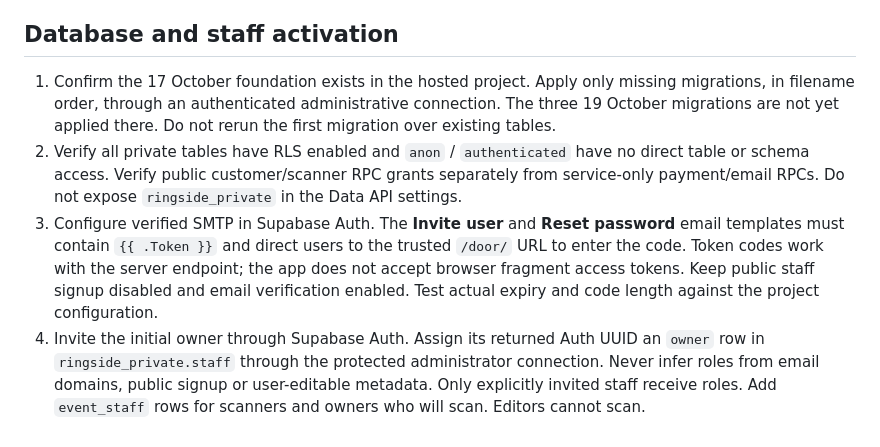
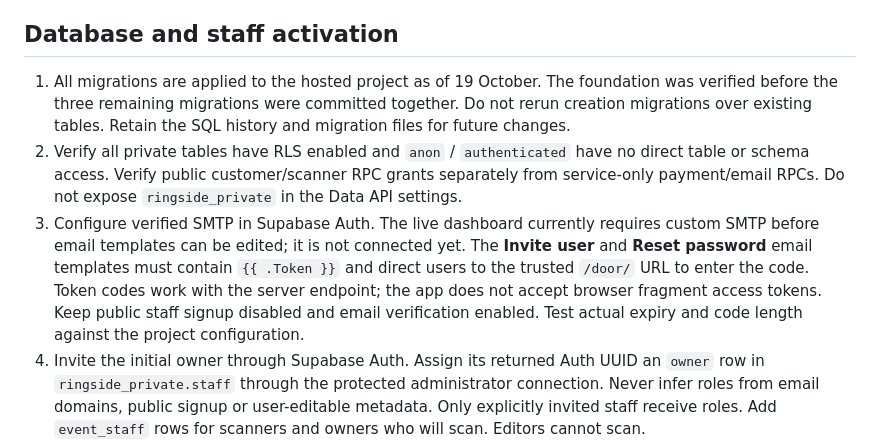
Before and after one commit to RyanC786/sohaib-boxing-website, a Markdown page: supabase/ACTIVATION.md, the part around the change. GitHub-like rendering.

```diff
--- a/supabase/ACTIVATION.md
+++ b/supabase/ACTIVATION.md
@@ -13,9 +13,9 @@ Code deployment is separate from account, database, sender and payment activatio
 
 ## Database and staff activation
 
-1. Confirm the 17 October foundation exists in the hosted project. Apply only missing migrations, in filename order, through an authenticated administrative connection. The three 19 October migrations are not yet applied there. Do not rerun the first migration over existing tables.
+1. All migrations are applied to the hosted project as of 19 October. The foundation was verified before the three remaining migrations were committed together. Do not rerun creation migrations over existing tables. Retain the SQL history and migration files for future changes.
 2. Verify all private tables have RLS enabled and `anon` / `authenticated` have no direct table or schema access. Verify public customer/scanner RPC grants separately from service-only payment/email RPCs. Do not expose `ringside_private` in the Data API settings.
-3. Configure verified SMTP in Supabase Auth. The **Invite user** and **Reset password** email templates must contain `{{ .Token }}` and direct users to the trusted `/door/` URL to enter the code. Token codes work with the server endpoint; the app does not accept browser fragment access tokens. Keep public staff signup disabled and email verification enabled. Test actual expiry and code length against the project configuration.
+3. Configure verified SMTP in Supabase Auth. The live dashboard currently requires custom SMTP before email templates can be edited; it is not connected yet. The **Invite user** and **Reset password** email templates must contain `{{ .Token }}` and direct users to the trusted `/door/` URL to enter the code. Token codes work with the server endpoint; the app does not accept browser fragment access tokens. Keep public staff signup disabled and email verification enabled. Test actual expiry and code length against the project configuration.
 4. Invite the initial owner through Supabase Auth. Assign its returned Auth UUID an `owner` row in `ringside_private.staff` through the protected administrator connection. Never infer roles from email domains, public signup or user-editable metadata. Only explicitly invited staff receive roles. Add `event_staff` rows for scanners and owners who will scan. Editors cannot scan.
 5. Set the Netlify server variables shown in `.env.example`: project URL, publishable key and independent `DOOR_SESSION_KEY`. Set `AUTH_MODE=supabase` only when ready to test owner access. In that mode missing configuration fails closed; the legacy shared password cannot be used.
 6. Activate the owner invitation on `/door/`, enrol an authenticator, verify it and choose a personal password. Then sign in again. `/door/?next=admin` opens the CMS for an owner/editor after MFA. Roles and event assignments are checked server-side on every relevant action. Do not share the owner's Supabase/Netlify account with door staff.
```
Also changed, not shown: supabase/LIVE-AUDIT.md (added, +24 -0 lines), supabase/SECURITY-SETUP.md (+1 -1 lines).
